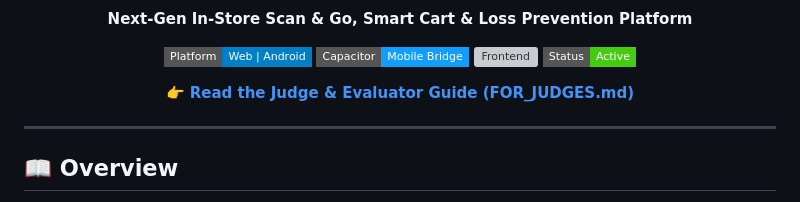
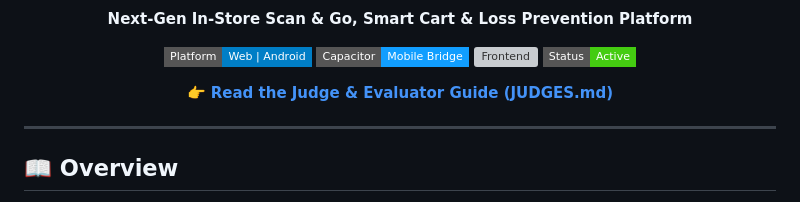
Before and after one commit to ojasslek/ByteCart, a Markdown page: README.md, the part around the change. Drawn GitHub-style; badges without logos; grey boxes are pictures that could not be loaded.

Commit message:
Standardize on single JUDGES.md file and update README link

```diff
--- a/README.md
+++ b/README.md
@@ -16,7 +16,7 @@
 </p>
 
 <p align="center">
-  👉 <strong><a href="FOR_JUDGES.md">Read the Judge & Evaluator Guide (FOR_JUDGES.md)</a></strong>
+  👉 <strong><a href="JUDGES.md">Read the Judge & Evaluator Guide (JUDGES.md)</a></strong>
 </p>
 
 ---
```
Also changed, not shown: JUDGES.md (renamed from FOR_JUDGES.md).
